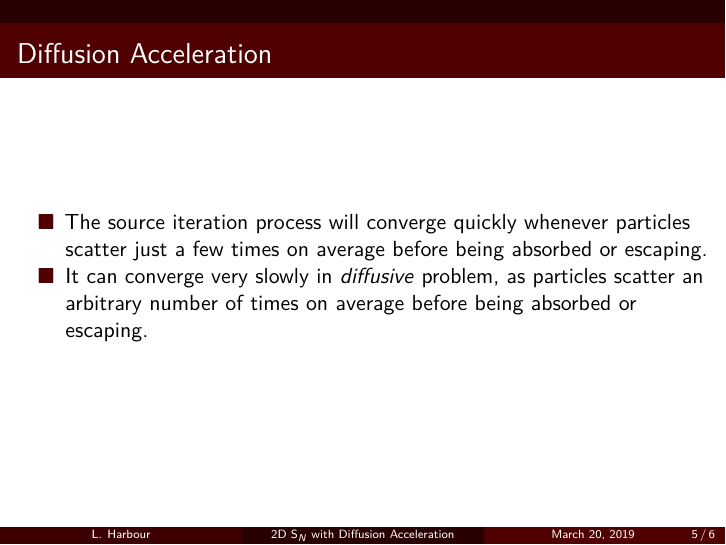
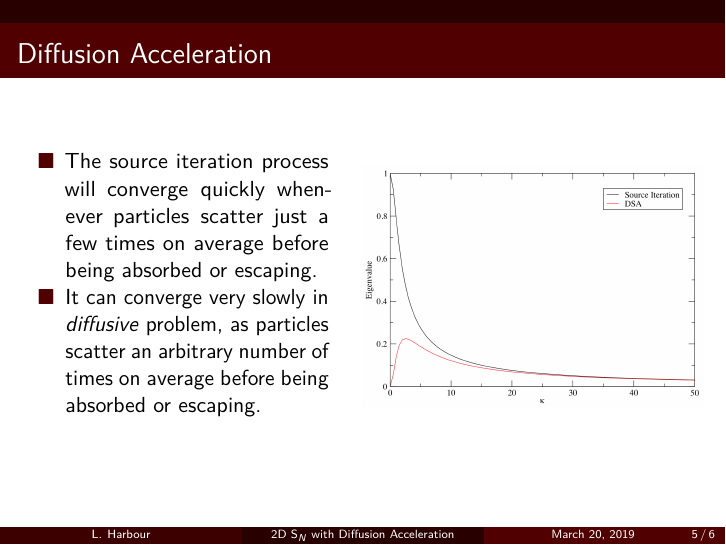
Before and after one commit to loganharbour/math676-project, LaTeX slides (doc/milestone1/harbour_milestone1.tex): page 5 of 6. Compiled offline with pdfLaTeX.

Commit message:
add image

```diff
--- a/doc/milestone1/harbour_milestone1.tex
+++ b/doc/milestone1/harbour_milestone1.tex
@@ -119,10 +119,16 @@
 %%%%%%%%%%%%%%%%%%%%%%%%%%%%%%%%%%%%%%%%%%%%%%%%%%%%%%%%%%%%%%%%%%%%%%%%%%%%%%%%
 
 \begin{frame}\frametitle{Diffusion Acceleration}
-	\begin{itemize}
-		\item The source iteration process will converge quickly whenever particles scatter just a few times on average before being absorbed or escaping.
-		\item It can converge very slowly in \textit{diffusive} problem, as particles scatter an arbitrary number of times on average before being absorbed or escaping.
-	\end{itemize}
+	\begin{minipage}{0.45\linewidth}
+		\begin{itemize}
+			\item The source iteration process will converge quickly whenever particles scatter just a few times on average before being absorbed or escaping.
+			\item It can converge very slowly in \textit{diffusive} problem, as particles scatter an arbitrary number of times on average before being absorbed or escaping.
+		\end{itemize}
+	\end{minipage}
+	\hfill
+	\begin{minipage}{0.50\linewidth}
+		\includegraphics[width=\linewidth]{images/eigenvalues}
+	\end{minipage}
 \end{frame}
 
 %%%%%%%%%%%%%%%%%%%%%%%%%%%%%%%%%%%%%%%%%%%%%%%%%%%%%%%%%%%%%%%%%%%%%%%%%%%%%%%%
```
Also changed, not shown: doc/milestone1/harbour_milestone1.pdf, doc/milestone1/images/eigenvalues.png (added).
